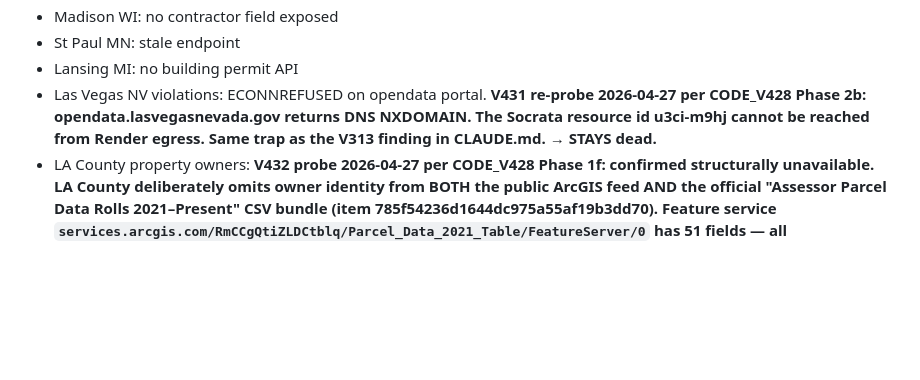
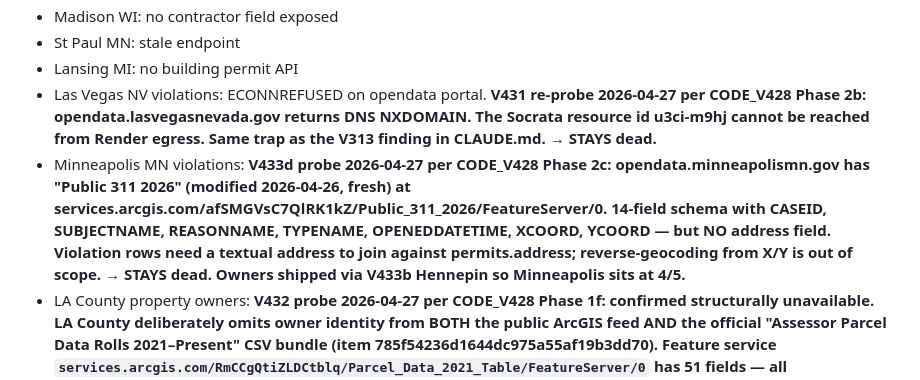
Before and after one commit to wcrainshaw-eng/permitgrab, a Markdown page: CITY_QUEUE.md, the part around the change. GitHub-like rendering; blank space fills up the shorter version.

Commit message:
V433d (CODE_V428 Phase 2c): Minneapolis violations confirmed dead (#346)
Per V428's "Or try services.arcgis.com/afSMGVsC7QlRK1kZ" branch.
Probed today: opendata.minneapolismn.gov DCAT exposes "Public 311
2026" (modified 2026-04-26, fresh through yesterday) at
services.arcgis.com/afSMGVsC7QlRK1kZ/Public_311_2026/FeatureServer/0.

14-field schema is rich on case metadata (CASEID, SUBJECTNAME,
REASONNAME, TYPENAME, TITLE, OPENEDDATETIME, CASESTATUS) but exposes
only XCOORD + YCOORD for location — no textual `address` field.

Violation rows need a textual address to join against permits.address
on the city-page side. Reverse-geocoding X/Y → address is a separate
ETL pipeline + accuracy concerns + costs against the Render budget;
out of scope for V428.

Minneapolis stays at 4/5 (owners shipped via V433b Hennepin, all
other dimensions met). Violations gap is unsolvable from current
Minneapolis open-data publication shape.

Co-authored-by: Claude Opus 4.7 (1M context) <noreply@anthropic.com>

```diff
--- a/CITY_QUEUE.md
+++ b/CITY_QUEUE.md
@@ -81,6 +81,7 @@ is absent. "Dead Ends" are cities with NO working permit API at all.
 - St Paul MN: stale endpoint
 - Lansing MI: no building permit API
 - Las Vegas NV violations: ECONNREFUSED on opendata portal. **V431 re-probe 2026-04-27 per CODE_V428 Phase 2b: opendata.lasvegasnevada.gov returns DNS NXDOMAIN. The Socrata resource id u3ci-m9hj cannot be reached from Render egress. Same trap as the V313 finding in CLAUDE.md. → STAYS dead.**
+- Minneapolis MN violations: **V433d probe 2026-04-27 per CODE_V428 Phase 2c: opendata.minneapolismn.gov has "Public 311 2026" (modified 2026-04-26, fresh) at services.arcgis.com/afSMGVsC7QlRK1kZ/Public_311_2026/FeatureServer/0. 14-field schema with CASEID, SUBJECTNAME, REASONNAME, TYPENAME, OPENEDDATETIME, XCOORD, YCOORD — but NO address field. Violation rows need a textual address to join against permits.address; reverse-geocoding from X/Y is out of scope. → STAYS dead. Owners shipped via V433b Hennepin so Minneapolis sits at 4/5.**
 - LA County property owners: **V432 probe 2026-04-27 per CODE_V428 Phase 1f: confirmed structurally unavailable. LA County deliberately omits owner identity from BOTH the public ArcGIS feed AND the official "Assessor Parcel Data Rolls 2021–Present" CSV bundle (item 785f54236d1644dc975a55af19b3dd70). Feature service `services.arcgis.com/RmCCgQtiZLDCtblq/Parcel_Data_2021_Table/FeatureServer/0` has 51 fields — all situs/value/use-code/year-built — and zero owner/taxpayer/holder/name field. CSV data dictionary preview confirms the same schema with no owner column. The directive's "if no ArcGIS, use CSV" branch was based on a wrong assumption — the CSV doesn't have owner names either. To wire LA owners we'd need a paid commercial source (DataTree, FirstAmerican, ATTOM Data) OR per-property scraping of `portal.assessor.lacounty.gov` (likely ToS violation). → MOVE to Dead Ends. LA stays at 4/5 unless commercial data is approved.**
 - San Antonio TX violations: **V431 probe 2026-04-27 per CODE_V428 Phase 2a: services.arcgis.com/g1fRTDLeMgspWrYp (the COSA AGOL org) lists 35+ services but none are building code violations — matches are all zoning/COVID/ZIP/law-enforcement (different domain). data-cos-gis.opendata.arcgis.com Hub search for "code violations" returns 0 hits. AGOL global search for COSA-owned violation services returns 0. The directive's "Planning and Development Code Violations" dataset is not surfacing on either path. → Defer pending a more specific URL or org id.**
 - Houston TX: XLSX only, no API
```
